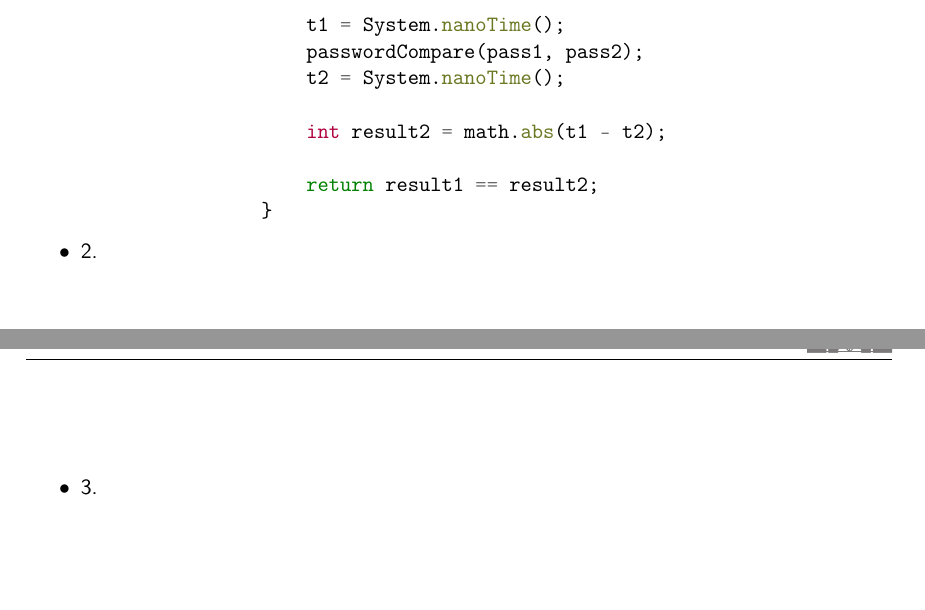
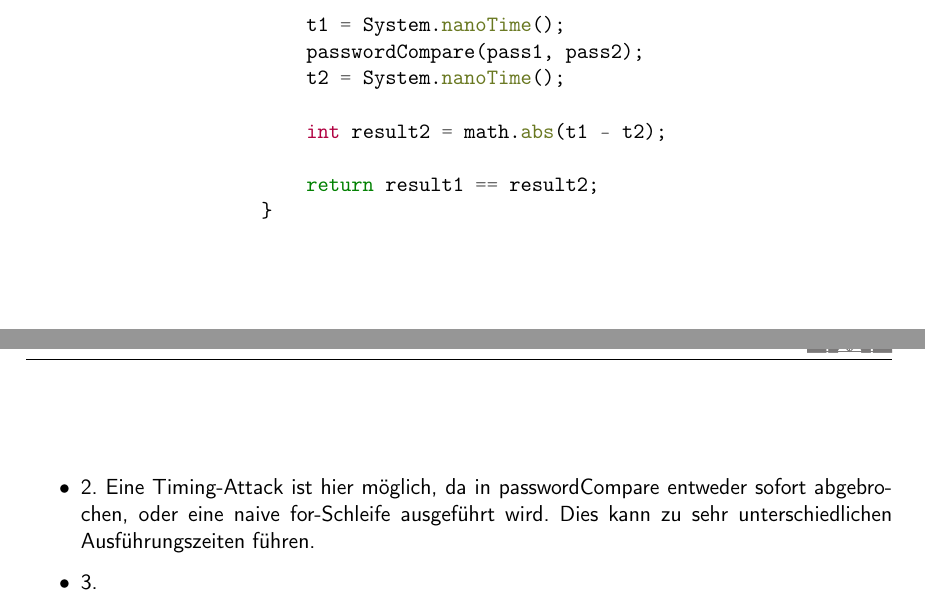
Before and after one commit to tronje/GSS, a LaTeX document (03/G07B3_krabbe_epplee_moennich_gresens.tex): two parts of pages 1 and 2 of 2, joined at a grey line, cut so that both start at the same text, the shorter picture padded with empty space. Compiled offline with pdfLaTeX; the source files are stored in an older character set and shown here as Unicode; an older LaTeX class or package is replaced by its successor.

Commit message:
the :cake: is a lie

```diff
--- a/03/G07B3_krabbe_epplee_moennich_gresens.tex
+++ b/03/G07B3_krabbe_epplee_moennich_gresens.tex
@@ -48,6 +48,8 @@
                 }
             \end{minted}
         \item 2.
+            Eine Timing-Attack ist hier möglich, da in passwordCompare entweder sofort abgebrochen, oder eine naive for-Schleife ausgeführt wird.
+            Dies kann zu sehr unterschiedlichen Ausführungszeiten führen.
         \item 3.
         \item 4.
     \end{itemize}
```
